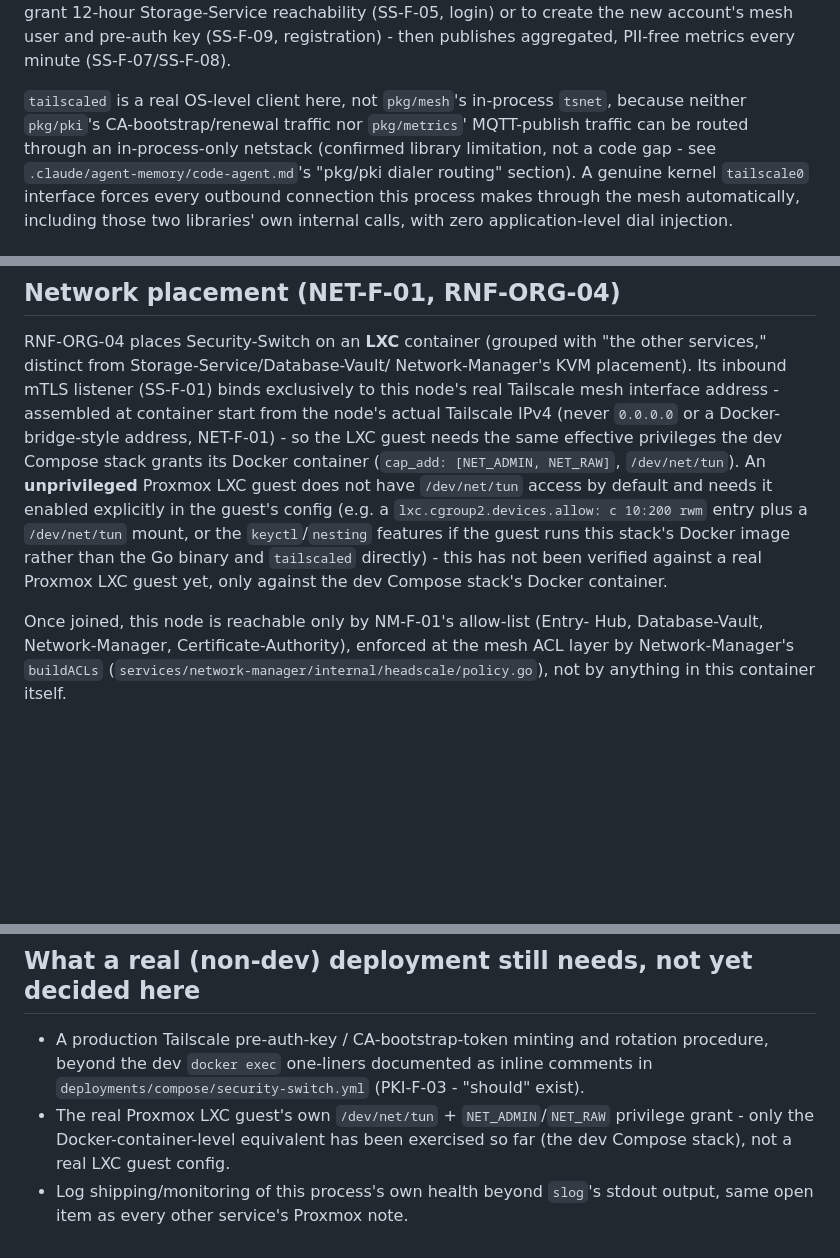
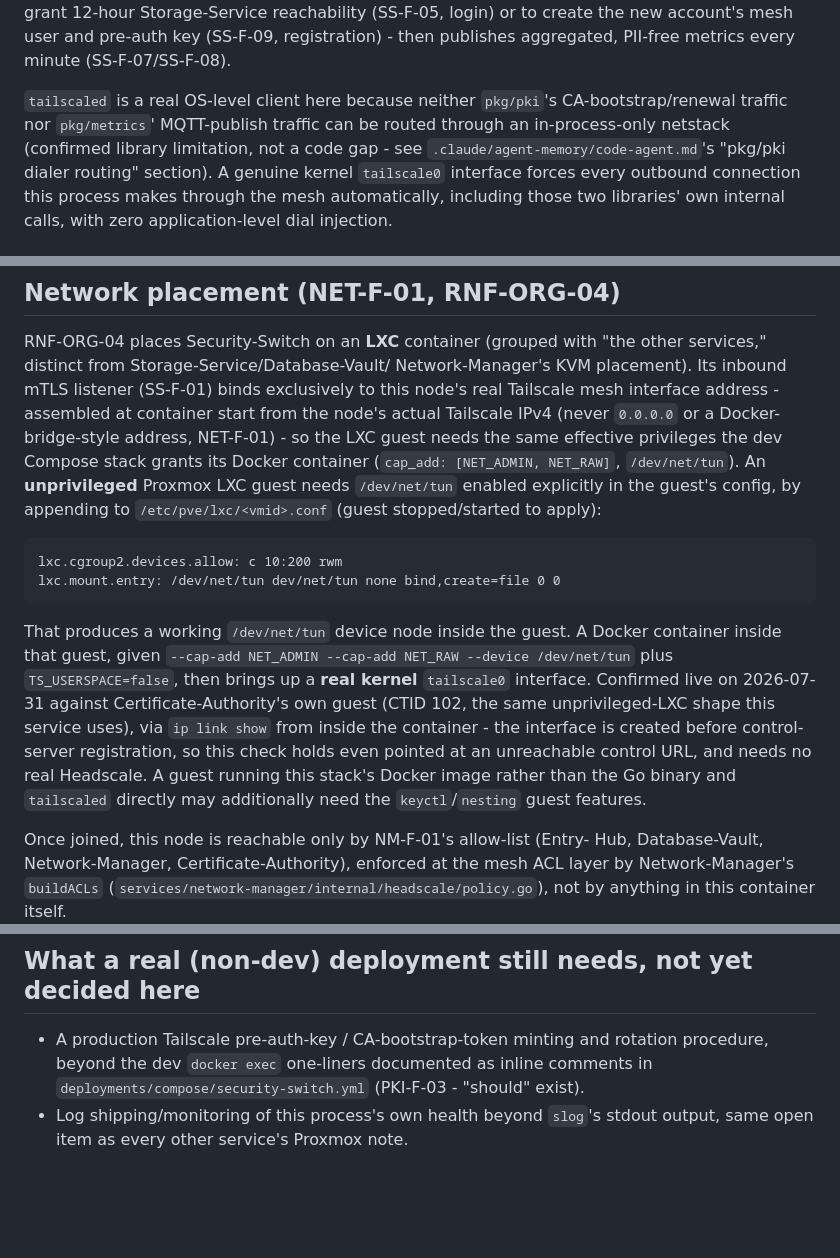
Before and after one commit to Verryx-02/RAM-USB, a Markdown page: deployments/proxmox/security-switch.md, 3 parts joined by grey strips. Drawn GitHub-style; blank space fills up the shorter version.

Commit message:
docs(security-switch): record the verified unprivileged-LXC /dev/net/tun grant that brings up a real kernel tailscale0 (RNF-ORG-04, NET-F-01)

````diff
--- a/deployments/proxmox/security-switch.md
+++ b/deployments/proxmox/security-switch.md
@@ -23,10 +23,10 @@ Network-Manager either to grant 12-hour Storage-Service reachability
 (SS-F-09, registration) - then publishes aggregated, PII-free metrics
 every minute (SS-F-07/SS-F-08).
 
-`tailscaled` is a real OS-level client here, not `pkg/mesh`'s in-process
-`tsnet`, because neither `pkg/pki`'s CA-bootstrap/renewal traffic nor
-`pkg/metrics`' MQTT-publish traffic can be routed through an in-process-only
-netstack (confirmed library limitation, not a code gap - see
+`tailscaled` is a real OS-level client here because neither `pkg/pki`'s
+CA-bootstrap/renewal traffic nor `pkg/metrics`' MQTT-publish traffic can be
+routed through an in-process-only netstack (confirmed library limitation,
+not a code gap - see
 `.claude/agent-memory/code-agent.md`'s "pkg/pki dialer routing" section). A
 genuine kernel `tailscale0` interface forces every outbound connection this
 process makes through the mesh automatically, including those two
@@ -56,13 +56,26 @@ assembled at container start from the node's actual Tailscale IPv4 (never
 `0.0.0.0` or a Docker-bridge-style address, NET-F-01) - so the LXC guest
 needs the same effective privileges the dev Compose stack grants its
 Docker container (`cap_add: [NET_ADMIN, NET_RAW]`, `/dev/net/tun`). An
-**unprivileged** Proxmox LXC guest does not have `/dev/net/tun` access by
-default and needs it enabled explicitly in the guest's config (e.g. a
-`lxc.cgroup2.devices.allow: c 10:200 rwm` entry plus a `/dev/net/tun`
-mount, or the `keyctl`/`nesting` features if the guest runs this stack's
-Docker image rather than the Go binary and `tailscaled` directly) - this
-has not been verified against a real Proxmox LXC guest yet, only against
-the dev Compose stack's Docker container.
+**unprivileged** Proxmox LXC guest needs `/dev/net/tun` enabled explicitly
+in the guest's config, by appending to `/etc/pve/lxc/<vmid>.conf` (guest
+stopped/started to apply):
+
+```
+lxc.cgroup2.devices.allow: c 10:200 rwm
+lxc.mount.entry: /dev/net/tun dev/net/tun none bind,create=file 0 0
+```
+
+That produces a working `/dev/net/tun` device node inside the guest. A
+Docker container inside that guest, given `--cap-add NET_ADMIN --cap-add
+NET_RAW --device /dev/net/tun` plus `TS_USERSPACE=false`, then brings up a
+**real kernel** `tailscale0` interface. Confirmed live on 2026-07-31
+against Certificate-Authority's own guest (CTID 102, the same
+unprivileged-LXC shape this service uses), via `ip link show` from inside
+the container - the interface is created before control-server
+registration, so this check holds even pointed at an unreachable control
+URL, and needs no real Headscale. A guest running this stack's Docker
+image rather than the Go binary and `tailscaled` directly may additionally
+need the `keyctl`/`nesting` guest features.
 
 Once joined, this node is reachable only by NM-F-01's allow-list (Entry-
 Hub, Database-Vault, Network-Manager, Certificate-Authority), enforced at
@@ -114,8 +127,5 @@ fail-secure).
   rotation procedure, beyond the dev `docker exec` one-liners documented
   as inline comments in `deployments/compose/security-switch.yml`
   (PKI-F-03 - "should" exist).
-- The real Proxmox LXC guest's own `/dev/net/tun` + `NET_ADMIN`/`NET_RAW`
-  privilege grant - only the Docker-container-level equivalent has been
-  exercised so far (the dev Compose stack), not a real LXC guest config.
 - Log shipping/monitoring of this process's own health beyond `slog`'s
   stdout output, same open item as every other service's Proxmox note.
````
